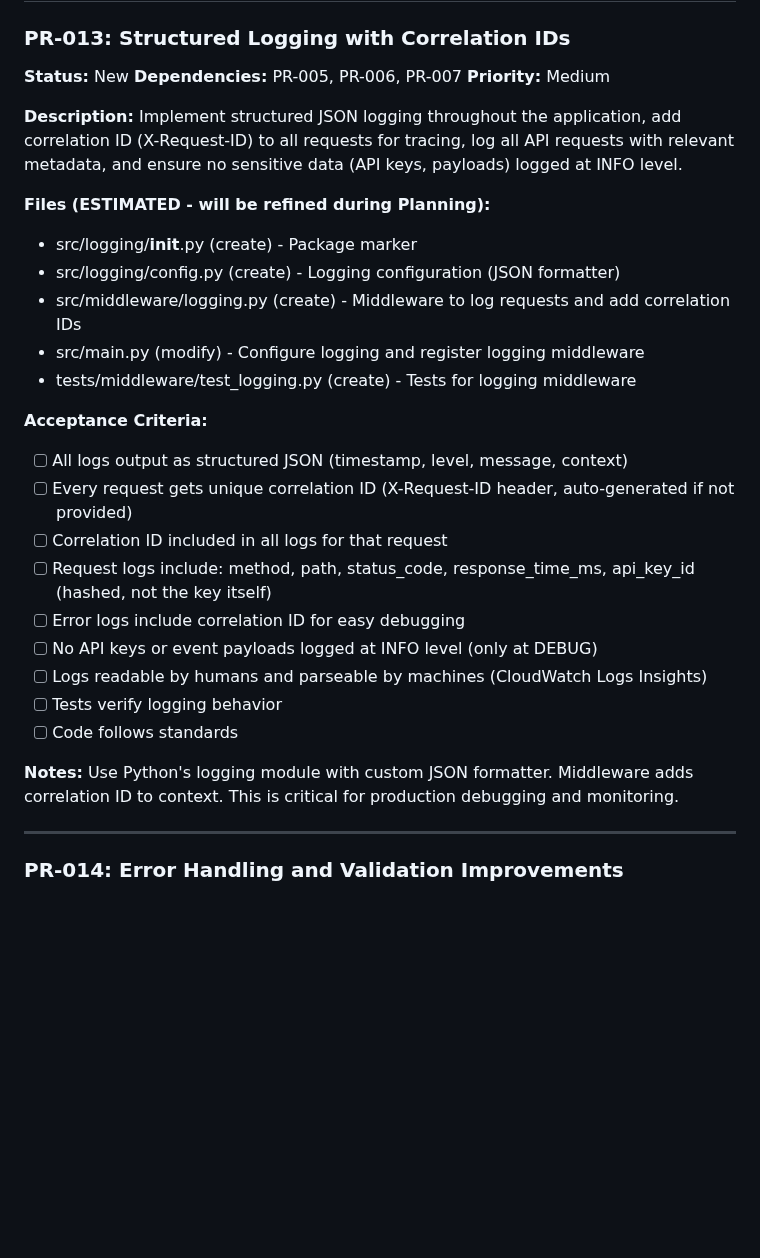
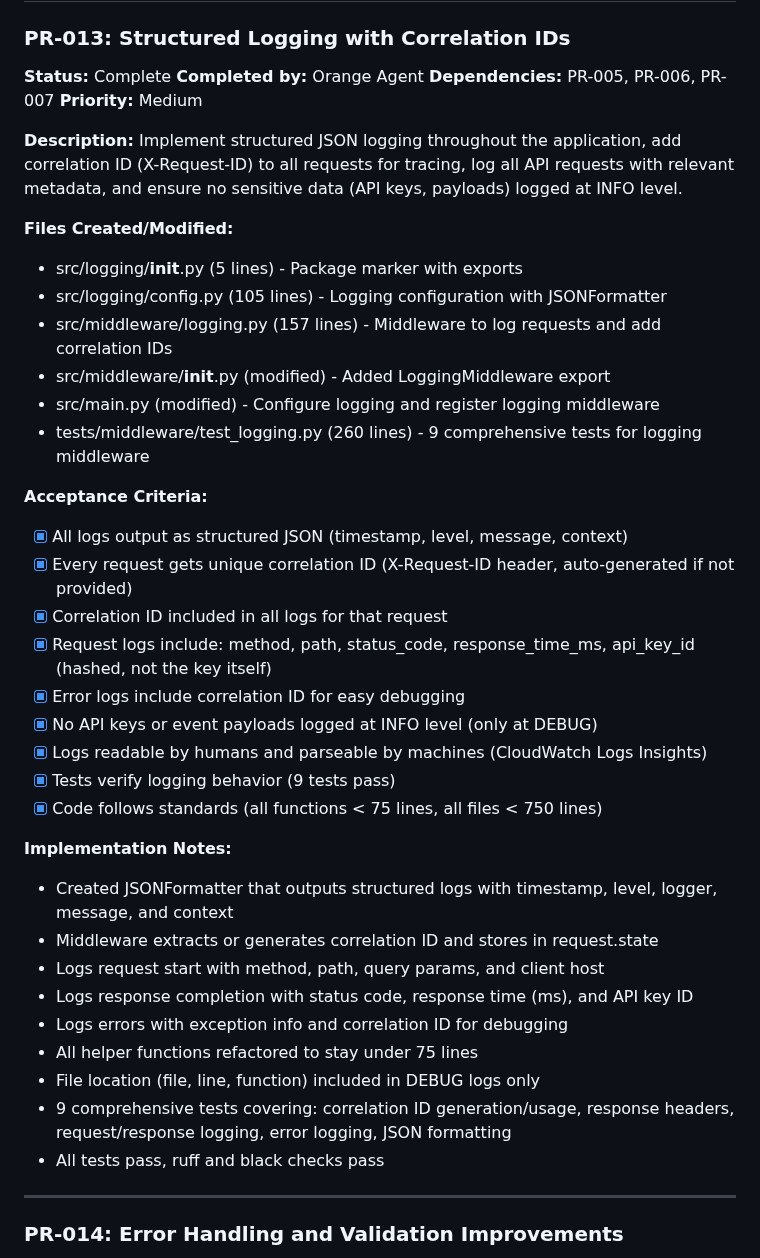
Before and after one commit to GCUGrayArea/dwarfen-mohawk, a Markdown page: docs/task-list.md, the part around the change. GitHub-like rendering; blank space fills up the shorter version.

Commit message:
[Orange] PR-013: New → Complete

```diff
--- a/docs/task-list.md
+++ b/docs/task-list.md
@@ -448,33 +448,43 @@ These are development/admin tools, not exposed via API. Print plaintext API key
 ## Block 7: Performance & Reliability (Depends on: Block 6)
 
 ### PR-013: Structured Logging with Correlation IDs
-**Status:** New
+**Status:** Complete
+**Completed by:** Orange Agent
 **Dependencies:** PR-005, PR-006, PR-007
 **Priority:** Medium
 
 **Description:**
 Implement structured JSON logging throughout the application, add correlation ID (X-Request-ID) to all requests for tracing, log all API requests with relevant metadata, and ensure no sensitive data (API keys, payloads) logged at INFO level.
 
-**Files (ESTIMATED - will be refined during Planning):**
-- src/logging/__init__.py (create) - Package marker
-- src/logging/config.py (create) - Logging configuration (JSON formatter)
-- src/middleware/logging.py (create) - Middleware to log requests and add correlation IDs
-- src/main.py (modify) - Configure logging and register logging middleware
-- tests/middleware/test_logging.py (create) - Tests for logging middleware
+**Files Created/Modified:**
+- src/logging/__init__.py (5 lines) - Package marker with exports
+- src/logging/config.py (105 lines) - Logging configuration with JSONFormatter
+- src/middleware/logging.py (157 lines) - Middleware to log requests and add correlation IDs
+- src/middleware/__init__.py (modified) - Added LoggingMiddleware export
+- src/main.py (modified) - Configure logging and register logging middleware
+- tests/middleware/test_logging.py (260 lines) - 9 comprehensive tests for logging middleware
 
 **Acceptance Criteria:**
-- [ ] All logs output as structured JSON (timestamp, level, message, context)
-- [ ] Every request gets unique correlation ID (X-Request-ID header, auto-generated if not provided)
-- [ ] Correlation ID included in all logs for that request
-- [ ] Request logs include: method, path, status_code, response_time_ms, api_key_id (hashed, not the key itself)
-- [ ] Error logs include correlation ID for easy debugging
-- [ ] No API keys or event payloads logged at INFO level (only at DEBUG)
-- [ ] Logs readable by humans and parseable by machines (CloudWatch Logs Insights)
-- [ ] Tests verify logging behavior
-- [ ] Code follows standards
+- [x] All logs output as structured JSON (timestamp, level, message, context)
+- [x] Every request gets unique correlation ID (X-Request-ID header, auto-generated if not provided)
+- [x] Correlation ID included in all logs for that request
+- [x] Request logs include: method, path, status_code, response_time_ms, api_key_id (hashed, not the key itself)
+- [x] Error logs include correlation ID for easy debugging
+- [x] No API keys or event payloads logged at INFO level (only at DEBUG)
+- [x] Logs readable by humans and parseable by machines (CloudWatch Logs Insights)
+- [x] Tests verify logging behavior (9 tests pass)
+- [x] Code follows standards (all functions < 75 lines, all files < 750 lines)
 
-**Notes:**
-Use Python's logging module with custom JSON formatter. Middleware adds correlation ID to context. This is critical for production debugging and monitoring.
+**Implementation Notes:**
+- Created JSONFormatter that outputs structured logs with timestamp, level, logger, message, and context
+- Middleware extracts or generates correlation ID and stores in request.state
+- Logs request start with method, path, query params, and client host
+- Logs response completion with status code, response time (ms), and API key ID
+- Logs errors with exception info and correlation ID for debugging
+- All helper functions refactored to stay under 75 lines
+- File location (file, line, function) included in DEBUG logs only
+- 9 comprehensive tests covering: correlation ID generation/usage, response headers, request/response logging, error logging, JSON formatting
+- All tests pass, ruff and black checks pass
 
 ---
 
```
